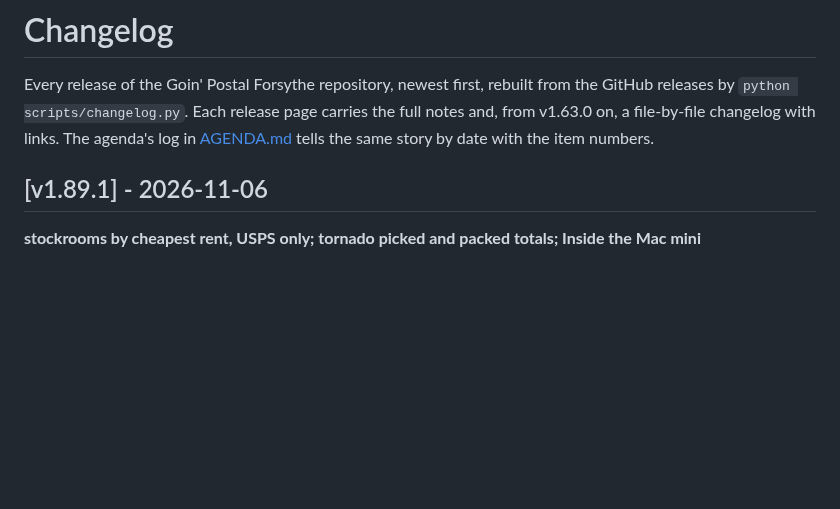
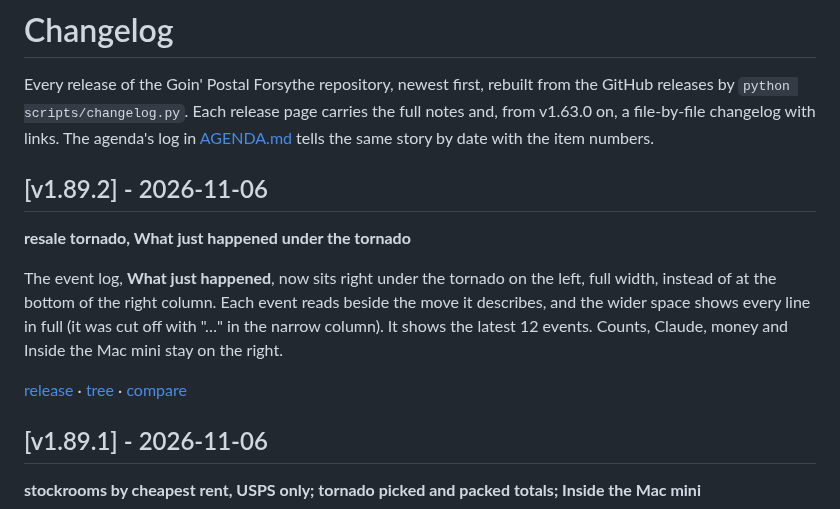
Before and after one commit to wbp318/goin-postal-forsythe, a Markdown page: CHANGELOG.md, the part around the change. Drawn GitHub-style; blank space fills up the shorter version.

```diff
--- a/CHANGELOG.md
+++ b/CHANGELOG.md
@@ -1,6 +1,14 @@
 # Changelog
 
 Every release of the Goin' Postal Forsythe repository, newest first, rebuilt from the GitHub releases by `python scripts/changelog.py`. Each release page carries the full notes and, from v1.63.0 on, a file-by-file changelog with links. The agenda's log in [AGENDA.md](AGENDA.md) tells the same story by date with the item numbers.
+
+## [v1.89.2] - 2026-11-06
+
+**resale tornado, What just happened under the tornado**
+
+The event log, **What just happened**, now sits right under the tornado on the left, full width, instead of at the bottom of the right column. Each event reads beside the move it describes, and the wider space shows every line in full (it was cut off with "…" in the narrow column). It shows the latest 12 events. Counts, Claude, money and Inside the Mac mini stay on the right.
+
+[release](https://github.com/wbp318/goin-postal-forsythe/releases/tag/v1.89.2) · [tree](https://github.com/wbp318/goin-postal-forsythe/tree/v1.89.2) · [compare](https://github.com/wbp318/goin-postal-forsythe/compare/v1.89.1...v1.89.2)
 
 ## [v1.89.1] - 2026-11-06
 
```
Also changed, not shown: README.md (+6 -6 lines).
